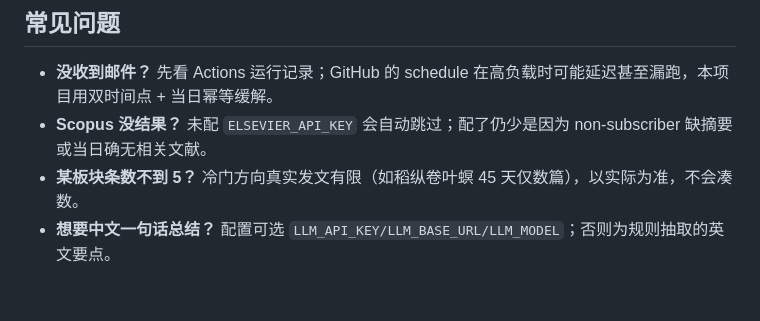
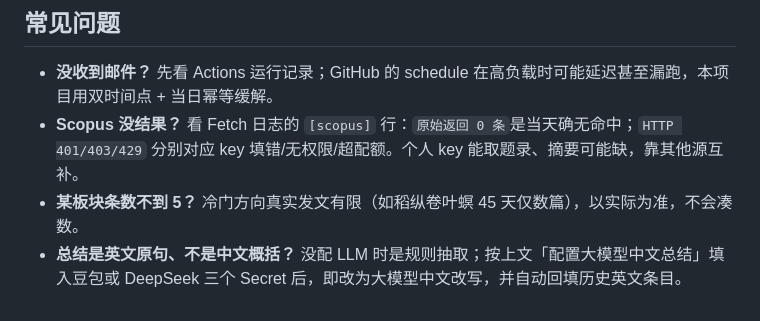
Before and after one commit to Triiumpher/t2t-literature-board, a Markdown page: README.md, the part around one of its changes. Drawn GitHub-style.

```diff
--- a/README.md
+++ b/README.md
@@ -109,6 +125,6 @@ python3 -m http.server 8000                    # 浏览器打开 http://localhos
 ## 常见问题
 
 - **没收到邮件？** 先看 Actions 运行记录；GitHub 的 schedule 在高负载时可能延迟甚至漏跑，本项目用双时间点 + 当日幂等缓解。
-- **Scopus 没结果？** 未配 `ELSEVIER_API_KEY` 会自动跳过；配了仍少是因为 non-subscriber 缺摘要或当日确无相关文献。
+- **Scopus 没结果？** 看 Fetch 日志的 `[scopus]` 行：`原始返回 0 条`是当天确无命中；`HTTP 401/403/429` 分别对应 key 填错/无权限/超配额。个人 key 能取题录、摘要可能缺，靠其他源互补。
 - **某板块条数不到 5？** 冷门方向真实发文有限（如稻纵卷叶螟 45 天仅数篇），以实际为准，不会凑数。
-- **想要中文一句话总结？** 配置可选 `LLM_API_KEY/LLM_BASE_URL/LLM_MODEL`；否则为规则抽取的英文要点。
+- **总结是英文原句、不是中文概括？** 没配 LLM 时是规则抽取；按上文「配置大模型中文总结」填入豆包或 DeepSeek 三个 Secret 后，即改为大模型中文改写，并自动回填历史英文条目。
```
Also changed, not shown: other parts of README.md (+21 -5 lines).
